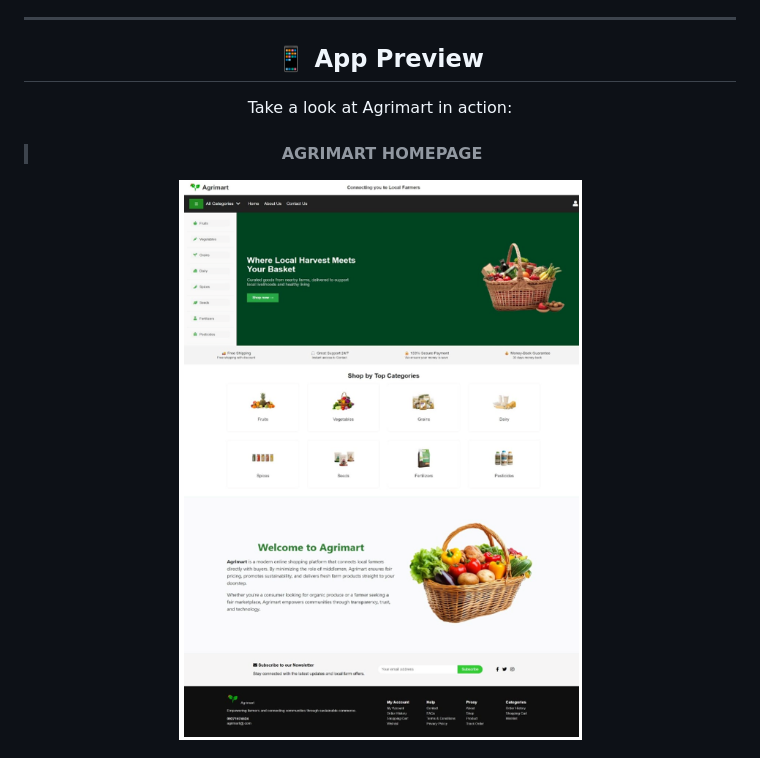
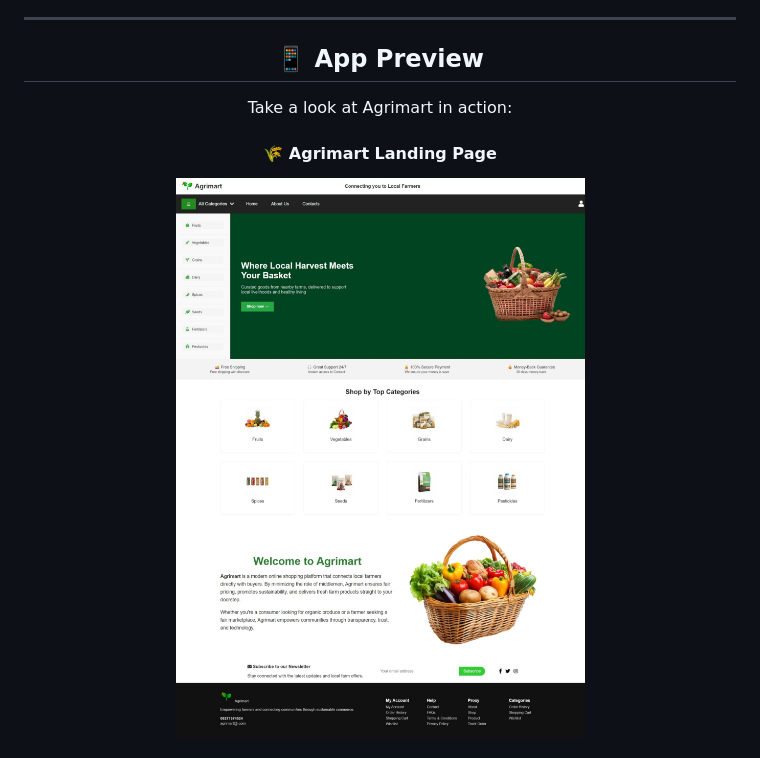
Before and after one commit to phoemelakyle/AGRIMART, a Markdown page: README.md, the part around one of its changes. GitHub-like rendering.

```diff
--- a/README.md
+++ b/README.md
@@ -39,10 +39,9 @@
 
 <div id="app-preview" align="center">
   <h2>📱 App Preview</h2>
-
   <p>Take a look at Agrimart in action:</p>
 
-  <!-- Agrimart Homepage -->
- > <h4>AGRIMART HOMEPAGE</h4>
-  <img src="./readme_assets/homepage.png" alt="Agrimart Homepage" style="max-width:100%; margin:10px 0;">
+  <!-- Landing Page -->
+  <h4>🌾 Agrimart Landing Page</h4>
+  <img src="./readme_assets/landing_page.jpeg" alt="Landing Page" style="max-width:100%; margin:10px 0;">
 
```
Also changed, not shown: other parts of README.md (+31 -3 lines).
